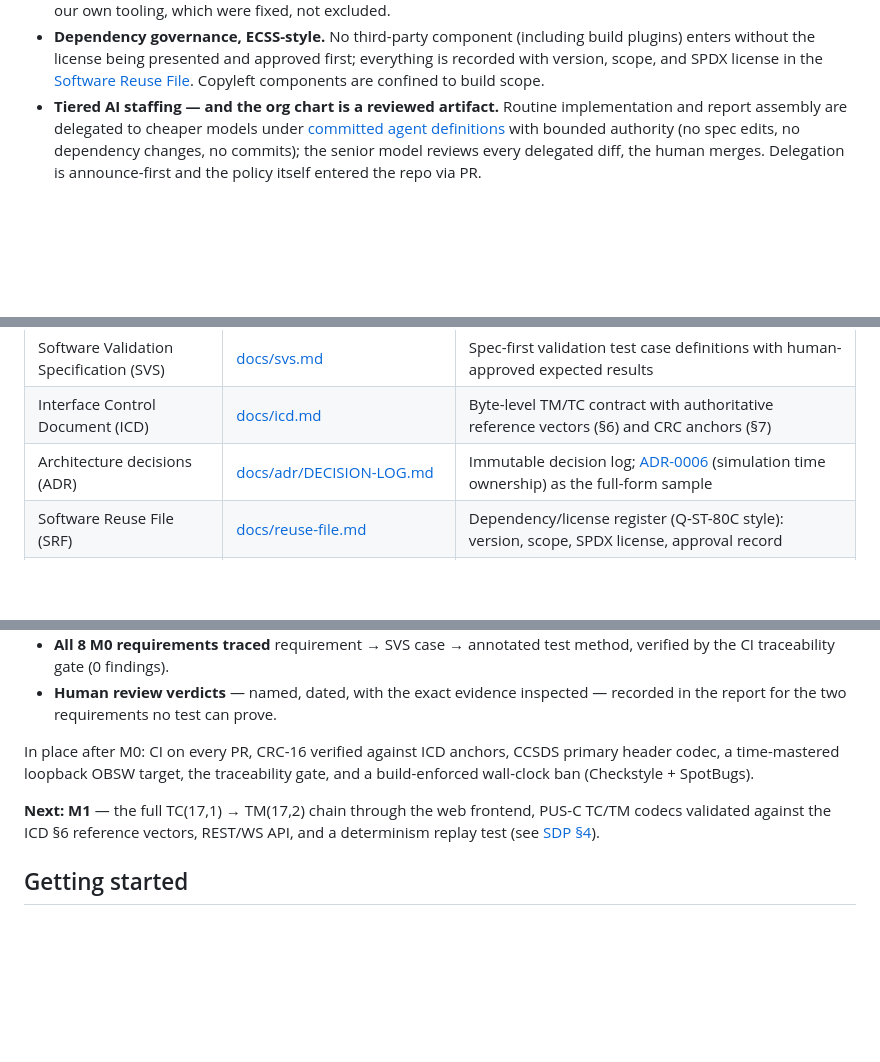
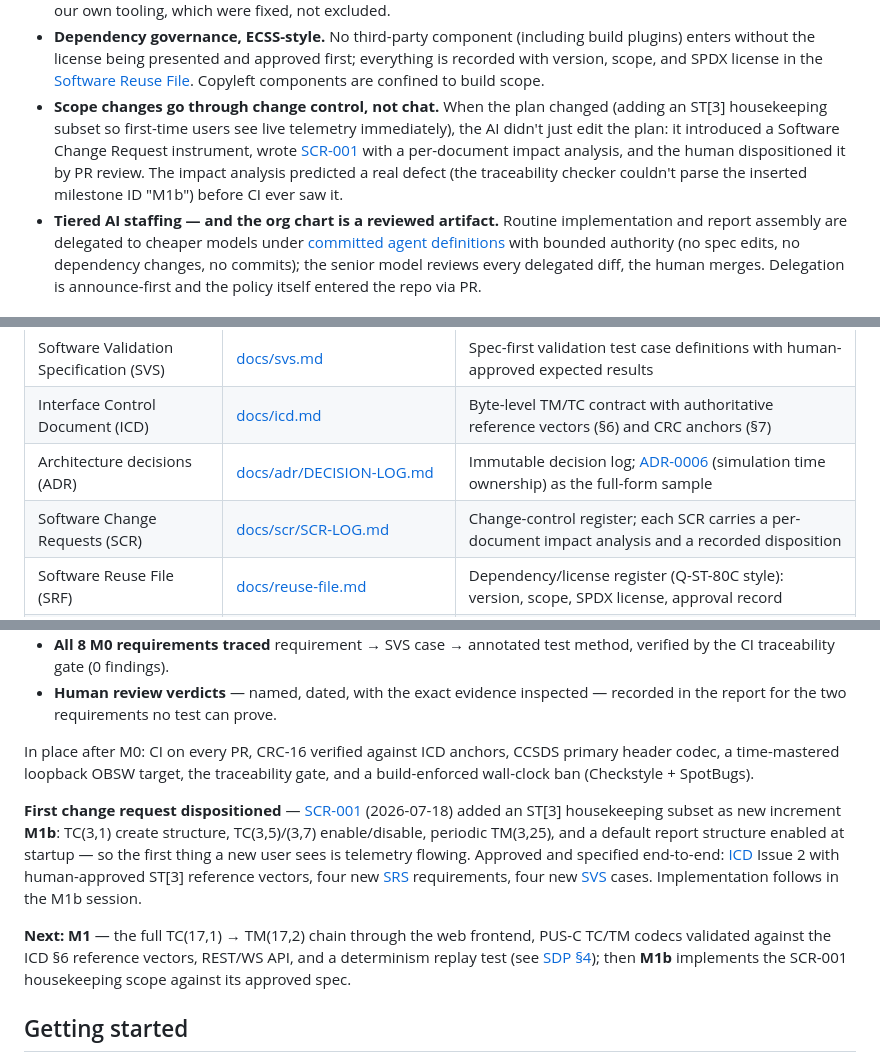
Before and after one commit to cmoellmann/satsim, a Markdown page: README.md, 3 parts joined by grey strips. GitHub-like rendering; blank space fills up the shorter version.

Commit message:
docs(readme): reflect SCR-001 / M1b in highlights, document set, and status
Co-Authored-By: Claude Fable 5 <noreply@anthropic.com>

```diff
--- a/README.md
+++ b/README.md
@@ -46,6 +46,14 @@ SatSim is two experiments in one.
   first; everything is recorded with version, scope, and SPDX license in the
   [Software Reuse File](docs/reuse-file.md). Copyleft components are confined
   to build scope.
+- **Scope changes go through change control, not chat.** When the plan
+  changed (adding an ST[3] housekeeping subset so first-time users see live
+  telemetry immediately), the AI didn't just edit the plan: it introduced a
+  Software Change Request instrument, wrote
+  [SCR-001](docs/scr/SCR-001-st3-housekeeping.md) with a per-document impact
+  analysis, and the human dispositioned it by PR review. The impact analysis
+  predicted a real defect (the traceability checker couldn't parse the
+  inserted milestone ID "M1b") before CI ever saw it.
 - **Tiered AI staffing — and the org chart is a reviewed artifact.** Routine
   implementation and report assembly are delegated to cheaper models under
   [committed agent definitions](.claude/agents/README.md) with bounded
@@ -62,6 +70,7 @@ SatSim is two experiments in one.
 | Software Validation Specification (SVS) | [docs/svs.md](docs/svs.md) | Spec-first validation test case definitions with human-approved expected results |
 | Interface Control Document (ICD) | [docs/icd.md](docs/icd.md) | Byte-level TM/TC contract with authoritative reference vectors (§6) and CRC anchors (§7) |
 | Architecture decisions (ADR) | [docs/adr/DECISION-LOG.md](docs/adr/DECISION-LOG.md) | Immutable decision log; [ADR-0006](docs/adr/ADR-0006-simulation-time-ownership.md) (simulation time ownership) as the full-form sample |
+| Software Change Requests (SCR) | [docs/scr/SCR-LOG.md](docs/scr/SCR-LOG.md) | Change-control register; each SCR carries a per-document impact analysis and a recorded disposition |
 | Software Reuse File (SRF) | [docs/reuse-file.md](docs/reuse-file.md) | Dependency/license register (Q-ST-80C style): version, scope, SPDX license, approval record |
 | M0 milestone test report | [docs/test-reports/M0-report.md](docs/test-reports/M0-report.md) | Gate record: test results, coverage, traceability matrix, human review verdicts |
 | AI working rules | [CLAUDE.md](CLAUDE.md) | Controlled document: project context and the hard rules every AI session runs under |
@@ -88,9 +97,19 @@ In place after M0: CI on every PR, CRC-16 verified against ICD anchors, CCSDS
 primary header codec, a time-mastered loopback OBSW target, the traceability
 gate, and a build-enforced wall-clock ban (Checkstyle + SpotBugs).
 
+**First change request dispositioned** — [SCR-001](docs/scr/SCR-001-st3-housekeeping.md)
+(2026-07-18) added an ST[3] housekeeping subset as new increment **M1b**:
+TC(3,1) create structure, TC(3,5)/(3,7) enable/disable, periodic TM(3,25),
+and a default report structure enabled at startup — so the first thing a new
+user sees is telemetry flowing. Approved and specified end-to-end:
+[ICD](docs/icd.md) Issue 2 with human-approved ST[3] reference vectors,
+four new [SRS](docs/srs.md) requirements, four new [SVS](docs/svs.md) cases.
+Implementation follows in the M1b session.
+
 **Next: M1** — the full TC(17,1) → TM(17,2) chain through the web frontend,
 PUS-C TC/TM codecs validated against the ICD §6 reference vectors, REST/WS
-API, and a determinism replay test (see [SDP §4](docs/sdp.md)).
+API, and a determinism replay test (see [SDP §4](docs/sdp.md)); then **M1b**
+implements the SCR-001 housekeeping scope against its approved spec.
 
 ## Getting started
 
```
